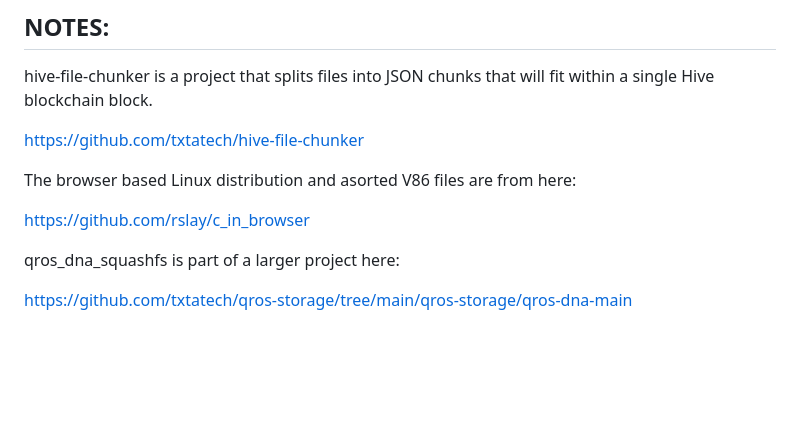
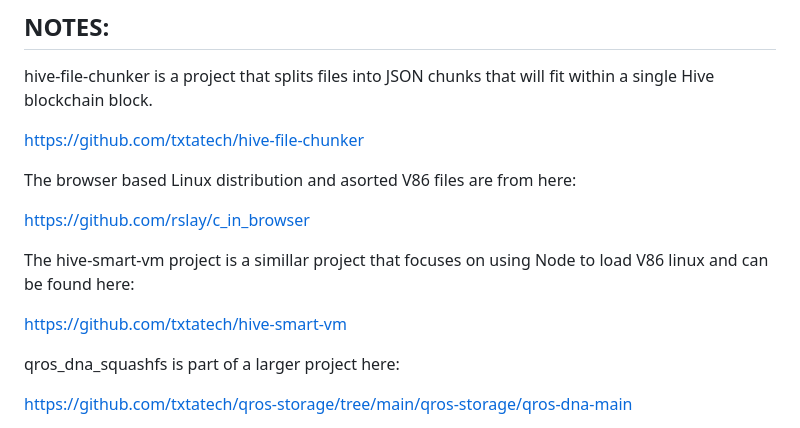
Before and after one commit to txtatech/hive-fc-linux, a Markdown page: README.md, the part around the change. Rendered like a GitHub page; blank space fills up the shorter version.

```diff
--- a/README.md
+++ b/README.md
@@ -76,6 +76,10 @@ https://github.com/txtatech/hive-file-chunker
 The browser based Linux distribution and asorted V86 files are from here:
 
 https://github.com/rslay/c_in_browser
+
+The hive-smart-vm project is a simillar project that focuses on using Node to load V86 linux and can be found here:
+
+https://github.com/txtatech/hive-smart-vm
 
 qros_dna_squashfs is part of a larger project here:
 
```
